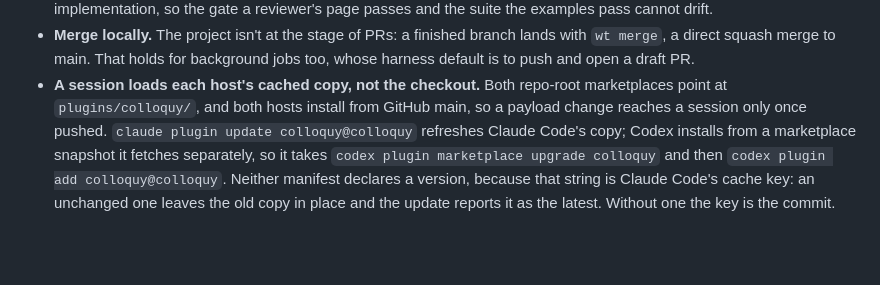
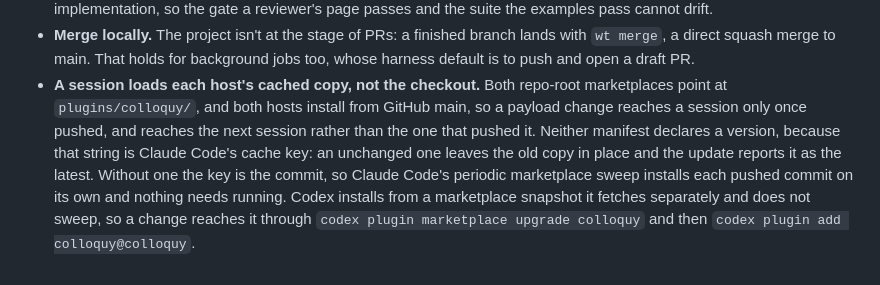
Before and after one commit to max-sixty/colloquy, a Markdown page: CLAUDE.md, the part around the change. Drawn GitHub-style; blank space fills up the shorter version.

Commit message:
State that Claude Code's marketplace sweep picks up each pushed commit
The note named `claude plugin update` as the refresh, so an omitted version
read as a cache-key detail rather than what makes the sweep work. Codex still
takes its two commands.

Co-Authored-By: Claude Opus 5 (1M context) <noreply@anthropic.com>

```diff
--- a/CLAUDE.md
+++ b/CLAUDE.md
@@ -538,9 +538,11 @@ hide, they don't discard. Cancel is the only discard.
   harness default is to push and open a draft PR.
 - **A session loads each host's cached copy, not the checkout.** Both repo-root
   marketplaces point at `plugins/colloquy/`, and both hosts install from GitHub main, so a
-  payload change reaches a session only once pushed. `claude plugin update colloquy@colloquy`
-  refreshes Claude Code's copy; Codex installs from a marketplace snapshot it fetches
-  separately, so it takes `codex plugin marketplace upgrade colloquy` and then
-  `codex plugin add colloquy@colloquy`. Neither manifest declares a version, because that
-  string is Claude Code's cache key: an unchanged one leaves the old copy in place and the
-  update reports it as the latest. Without one the key is the commit.
+  payload change reaches a session only once pushed, and reaches the next session rather
+  than the one that pushed it. Neither manifest declares a version, because that string is
+  Claude Code's cache key: an unchanged one leaves the old copy in place and the update
+  reports it as the latest. Without one the key is the commit, so Claude Code's periodic
+  marketplace sweep installs each pushed commit on its own and nothing needs running.
+  Codex installs from a marketplace snapshot it fetches separately and does not sweep, so
+  a change reaches it through `codex plugin marketplace upgrade colloquy` and then
+  `codex plugin add colloquy@colloquy`.
```
